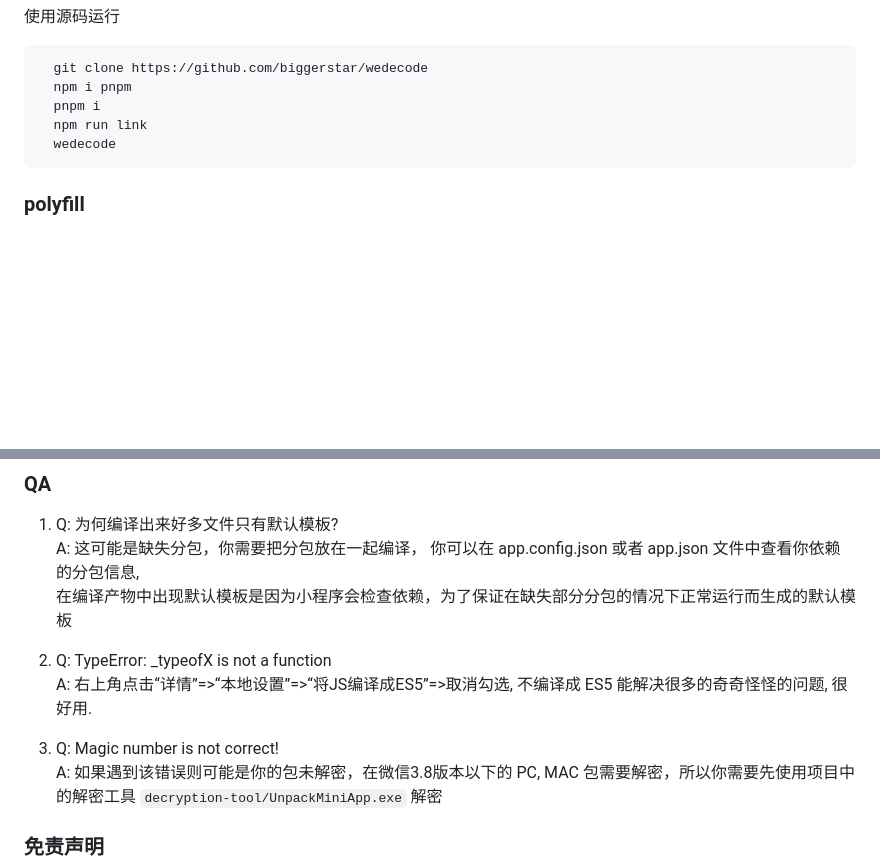
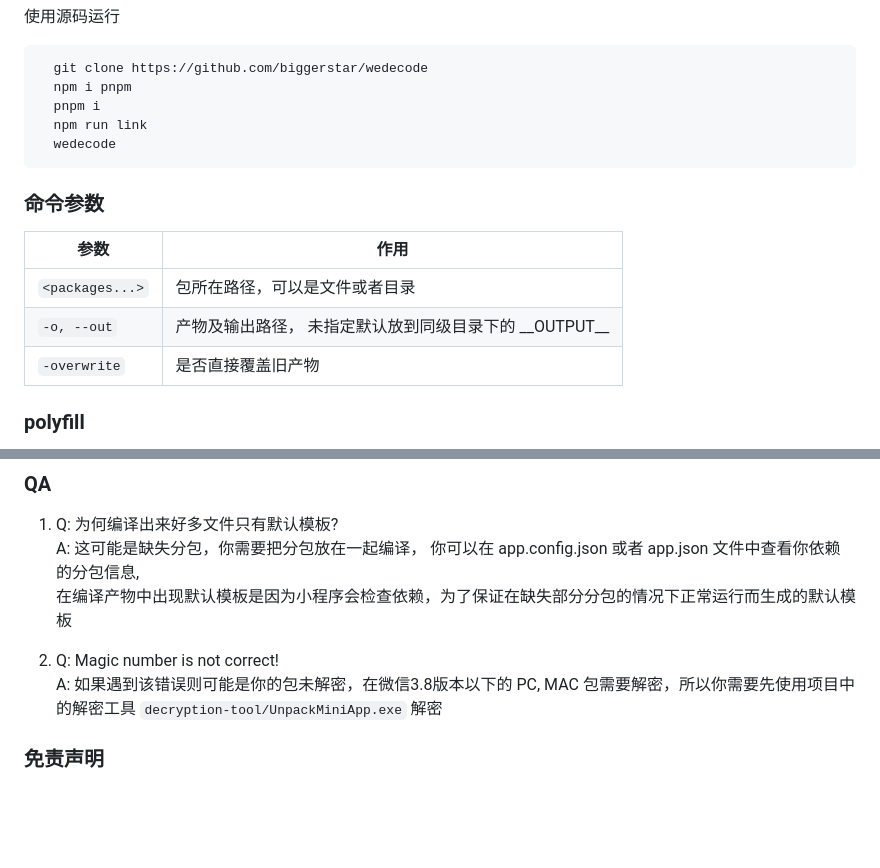
Before and after one commit to biggerstar/wedecode, a Markdown page: README.md, 2 parts joined by grey strips. Drawn GitHub-style; blank space fills up the shorter version.

Commit message:
docs: 完善文档

````diff
--- a/README.md
+++ b/README.md
@@ -58,6 +58,14 @@
   wedecode
 ```
 
+### 命令参数
+
+| 参数                  | 作用                                  |
+|---------------------|-------------------------------------|
+| `<packages...>`     | 包所在路径，可以是文件或者目录                     |
+| `-o, --out`         | 产物及输出路径， 未指定默认放到同级目录下的 \_\_OUTPUT__ |
+| `-overwrite` | 是否直接覆盖旧产物                           |
+
 ### polyfill
 在编译过程中， 在包所在文件夹在创建一个 polyfill 目录，如果发现里面的模块和输出到产物中的模块路径名称一致， 将会使用自定义的js模块，忽略原本js模块的编译
 
@@ -89,12 +97,7 @@
    A: 这可能是缺失分包，你需要把分包放在一起编译， 你可以在 app.config.json 或者 app.json 文件中查看你依赖的分包信息,
       在编译产物中出现默认模板是因为小程序会检查依赖，为了保证在缺失部分分包的情况下正常运行而生成的默认模板
 
-
-2. Q: TypeError: _typeofX is not a function
-   A: 右上角点击“详情”=>“本地设置”=>“将JS编译成ES5”=>取消勾选, 不编译成 ES5 能解决很多的奇奇怪怪的问题, 很好用.
-
-
-3. Q: Magic number is not correct!
+2. Q: Magic number is not correct!
    A: 如果遇到该错误则可能是你的包未解密，在微信3.8版本以下的 PC, MAC 包需要解密，所以你需要先使用项目中的解密工具 `decryption-tool/UnpackMiniApp.exe` 解密
 
 
````
